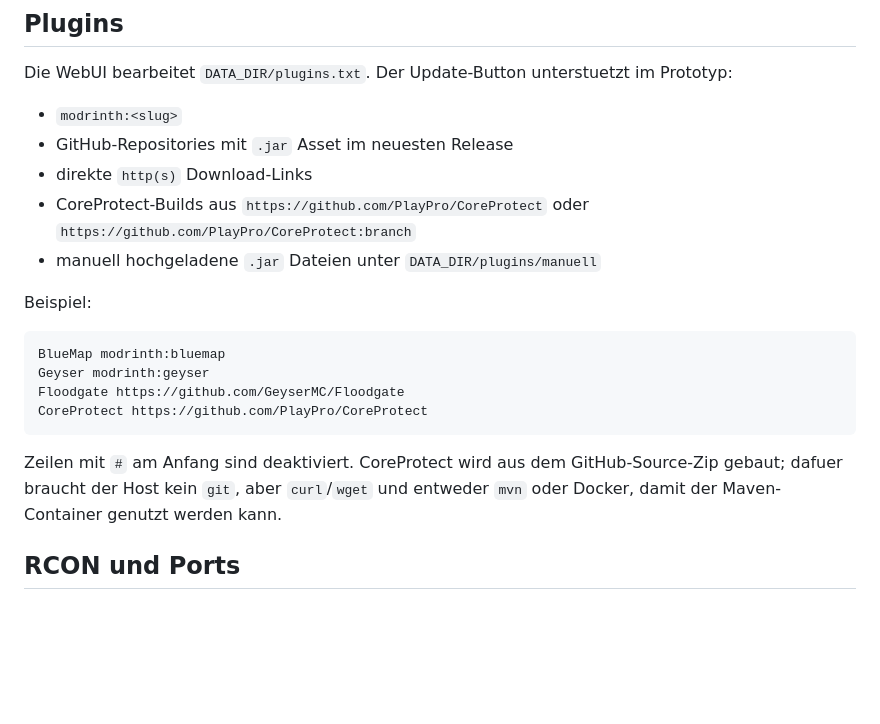
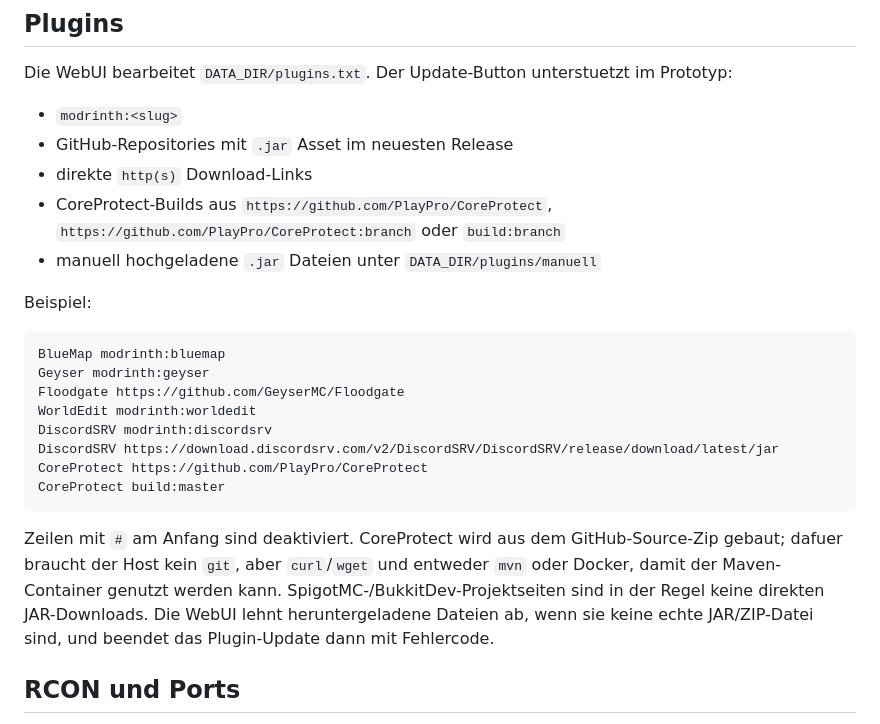
Before and after one commit to JobbeDeluxe/minecraftdockerstartscript, a Markdown page: webui/README.md, the part around the change. GitHub-like rendering; blank space fills up the shorter version.

Commit message:
Document plugin updater download validation

````diff
--- a/webui/README.md
+++ b/webui/README.md
@@ -77,7 +77,7 @@ Die WebUI bearbeitet `DATA_DIR/plugins.txt`. Der Update-Button unterstuetzt im P
 - `modrinth:<slug>`
 - GitHub-Repositories mit `.jar` Asset im neuesten Release
 - direkte `http(s)` Download-Links
-- CoreProtect-Builds aus `https://github.com/PlayPro/CoreProtect` oder `https://github.com/PlayPro/CoreProtect:branch`
+- CoreProtect-Builds aus `https://github.com/PlayPro/CoreProtect`, `https://github.com/PlayPro/CoreProtect:branch` oder `build:branch`
 - manuell hochgeladene `.jar` Dateien unter `DATA_DIR/plugins/manuell`
 
 Beispiel:
@@ -86,11 +86,17 @@ Beispiel:
 BlueMap modrinth:bluemap
 Geyser modrinth:geyser
 Floodgate https://github.com/GeyserMC/Floodgate
+WorldEdit modrinth:worldedit
+DiscordSRV modrinth:discordsrv
+DiscordSRV https://download.discordsrv.com/v2/DiscordSRV/DiscordSRV/release/download/latest/jar
 CoreProtect https://github.com/PlayPro/CoreProtect
+CoreProtect build:master
 ```
 
 Zeilen mit `#` am Anfang sind deaktiviert. CoreProtect wird aus dem GitHub-Source-Zip gebaut; dafuer braucht der Host
 kein `git`, aber `curl`/`wget` und entweder `mvn` oder Docker, damit der Maven-Container genutzt werden kann.
+SpigotMC-/BukkitDev-Projektseiten sind in der Regel keine direkten JAR-Downloads. Die WebUI lehnt heruntergeladene
+Dateien ab, wenn sie keine echte JAR/ZIP-Datei sind, und beendet das Plugin-Update dann mit Fehlercode.
 
 ## RCON und Ports
 
````
